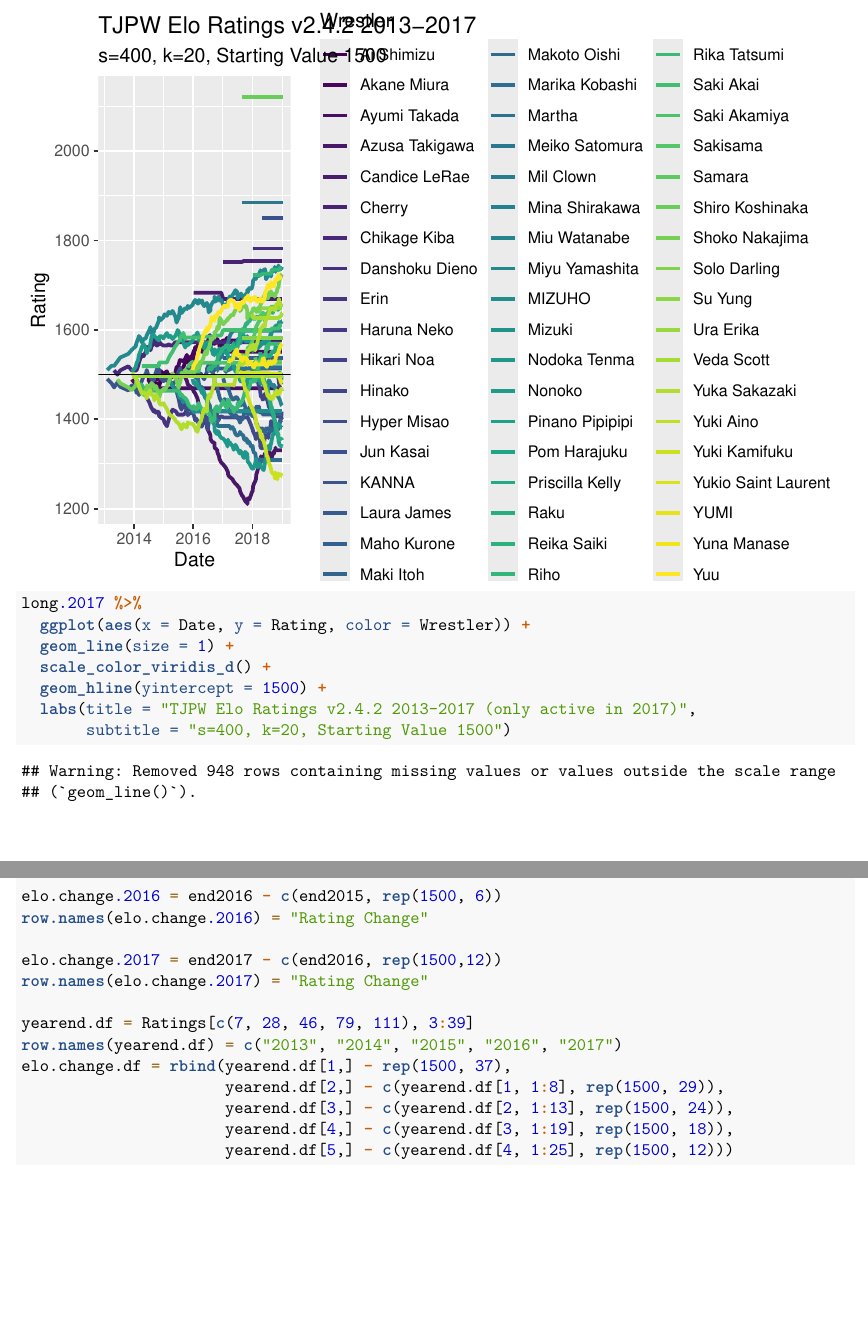
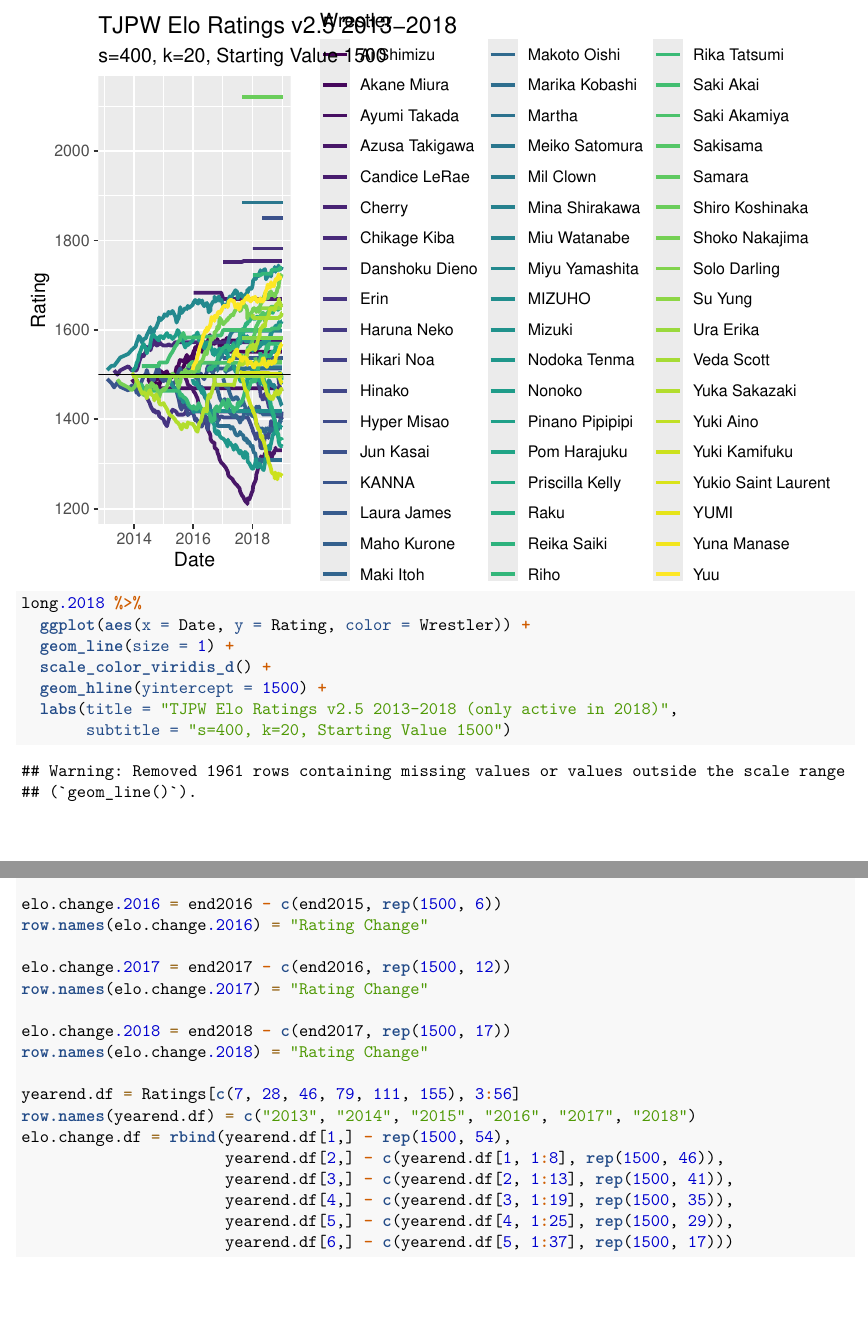
Before and after one commit to leblumbe/TJPW-Metrics, an R Markdown document (TJPW Metrics.Rmd): two parts of pages 12 and 14 of 14, joined at a grey line, cut so that both start at the same text. Rendered offline with R 4.5, knitr and Pandoc, then LaTeX, with nearby package versions.

Commit message:
Ran 2018 data; updated support metrics accordingly

````diff
--- a/TJPW Metrics.Rmd
+++ b/TJPW Metrics.Rmd
@@ -600,11 +600,11 @@ Ratings.long %>%
        subtitle = "s=400, k=20, Starting Value 1500")
 
-long.2017 %>%
+long.2018 %>%
   ggplot(aes(x = Date, y = Rating, color = Wrestler)) +
   geom_line(size = 1) +
   scale_color_viridis_d() +
   geom_hline(yintercept = 1500) +
-  labs(title = "TJPW Elo Ratings v2.4.2 2013-2017 (only active in 2017)",
+  labs(title = "TJPW Elo Ratings v2.5 2013-2018 (only active in 2018)",
        subtitle = "s=400, k=20, Starting Value 1500")
 ```
 
@@ -641,14 +644,18 @@ row.names(elo.change.2015) = "Rating Change"
 elo.change.2016 = end2016 - c(end2015, rep(1500, 6))
 row.names(elo.change.2016) = "Rating Change"
 
-elo.change.2017 = end2017 - c(end2016, rep(1500,12))
+elo.change.2017 = end2017 - c(end2016, rep(1500, 12))
 row.names(elo.change.2017) = "Rating Change"
 
-yearend.df = Ratings[c(7, 28, 46, 79, 111), 3:39]
-row.names(yearend.df) = c("2013", "2014", "2015", "2016", "2017")
-elo.change.df = rbind(yearend.df[1,] - rep(1500, 37),
-                      yearend.df[2,] - c(yearend.df[1, 1:8], rep(1500, 29)),
-                      yearend.df[3,] - c(yearend.df[2, 1:13], rep(1500, 24)),
-                      yearend.df[4,] - c(yearend.df[3, 1:19], rep(1500, 18)),
-                      yearend.df[5,] - c(yearend.df[4, 1:25], rep(1500, 12)))
+elo.change.2018 = end2018 - c(end2017, rep(1500, 17))
+row.names(elo.change.2018) = "Rating Change"
+
+yearend.df = Ratings[c(7, 28, 46, 79, 111, 155), 3:56]
+row.names(yearend.df) = c("2013", "2014", "2015", "2016", "2017", "2018")
+elo.change.df = rbind(yearend.df[1,] - rep(1500, 54),
+                      yearend.df[2,] - c(yearend.df[1, 1:8], rep(1500, 46)),
+                      yearend.df[3,] - c(yearend.df[2, 1:13], rep(1500, 41)),
+                      yearend.df[4,] - c(yearend.df[3, 1:19], rep(1500, 35)),
+                      yearend.df[5,] - c(yearend.df[4, 1:25], rep(1500, 29)),
+                      yearend.df[6,] - c(yearend.df[5, 1:37], rep(1500, 17)))
 ```
````
Also changed, not shown: TJPW Metrics.Rmd (15 more changed lines).
